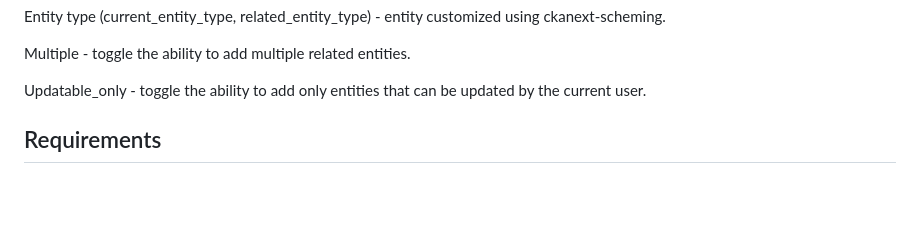
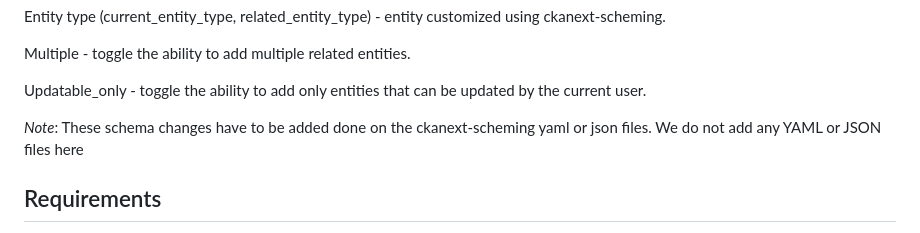
Before and after one commit to bhavin2897/ckanext-relationship, a Markdown page: README.md, the part around the change. GitHub-like rendering; blank space fills up the shorter version.

Commit message:
Update README.md for NFDI4Chem

```diff
--- a/README.md
+++ b/README.md
@@ -29,7 +29,7 @@ Multiple - toggle the ability to add multiple related entities.
 
 Updatable_only - toggle the ability to add only entities that can be updated by the current user.
 
-
+*Note*: These schema changes have to be added done on the ckanext-scheming yaml or json files. We do not add any YAML or JSON files here
 ## Requirements
 
 This plugin is an extension of [ckanext-scheming](https://github.com/ckan/ckanext-scheming), to initiate additional schema features to add related datasets or other hierarchical entities
```
